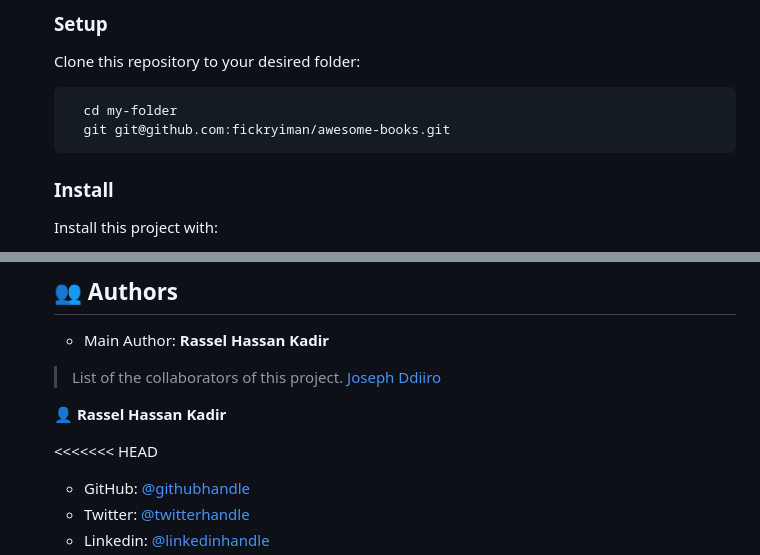
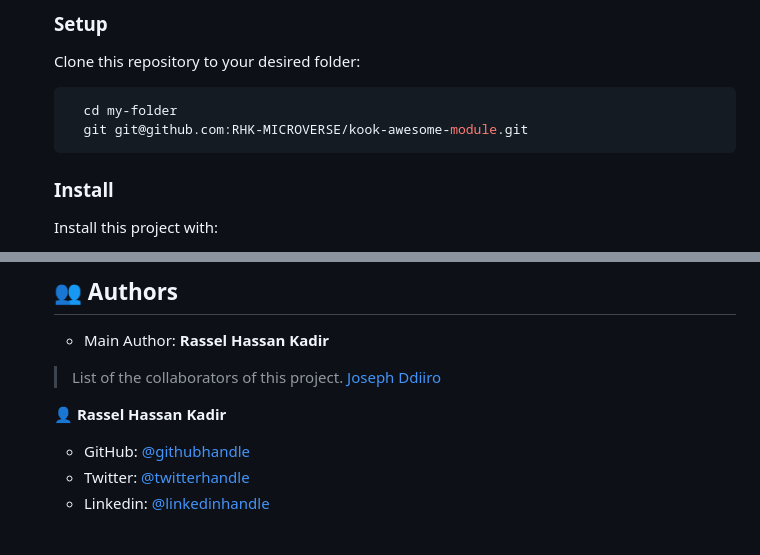
Before and after one commit to RHK-MICROVERSE/book-awesome-module, a Markdown page: README.md, 2 parts joined by grey strips. Drawn GitHub-style; blank space fills up the shorter version.

Commit message:
Update README.md
Updated README.md as required

````diff
--- a/README.md
+++ b/README.md
@@ -164,7 +164,7 @@ Clone this repository to your desired folder:
 
 ```sh
   cd my-folder
-  git git@github.com:fickryiman/awesome-books.git
+  git git@github.com:RHK-MICROVERSE/kook-awesome-module.git
 ```
 
 
@@ -210,7 +210,6 @@ This project is deployed at github pages you can clone it here. [Please click to
 
 👤 **Rassel Hassan Kadir**
 
-<<<<<<< HEAD
 - GitHub: [@githubhandle](https://github.com/RHK-MICROVERSE)
 - Twitter: [@twitterhandle](https://twitter.com/rhk_trading)
 - Linkedin: [@linkedinhandle](https://www.linkedin.com/public-profile/settings?trk=d_flagship3_profile_self_view_public_profile)
````
